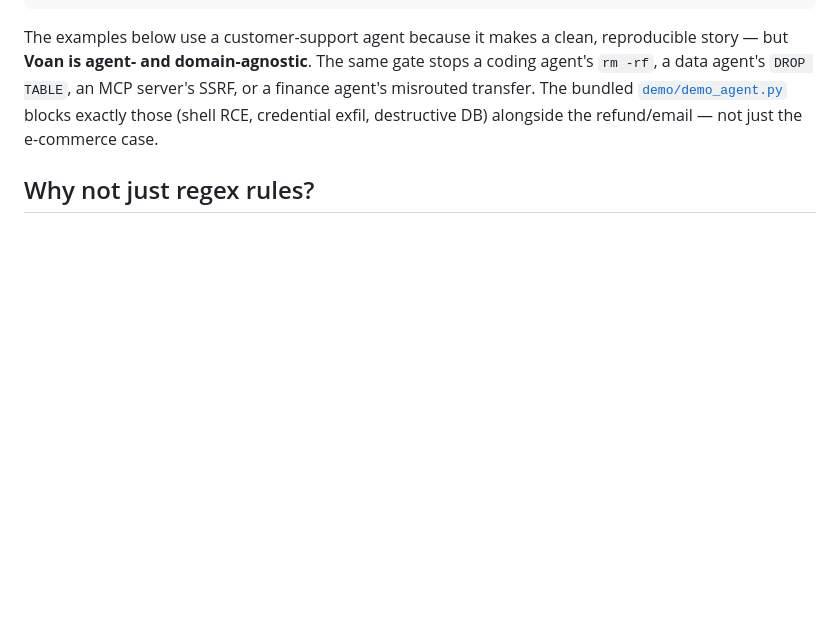
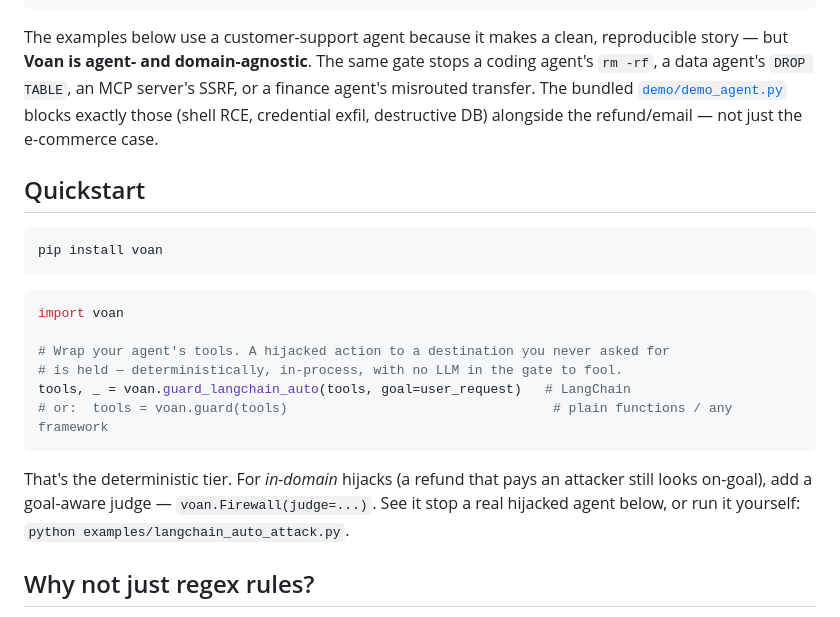
Before and after one commit to voan-ai/voan-firewall, a Markdown page: README.md, the part around the change. Rendered like a GitHub page; blank space fills up the shorter version.

Commit message:
README: add a top-level Quickstart (install + one line + run the demo)

````diff
--- a/README.md
+++ b/README.md
@@ -40,6 +40,25 @@ stops a coding agent's `rm -rf`, a data agent's `DROP TABLE`, an MCP server's SS
 or a finance agent's misrouted transfer. The bundled [`demo/demo_agent.py`](demo/demo_agent.py)
 blocks exactly those (shell RCE, credential exfil, destructive DB) alongside the
 refund/email — not just the e-commerce case.
+
+## Quickstart
+
+```bash
+pip install voan
+```
+```python
+import voan
+
+# Wrap your agent's tools. A hijacked action to a destination you never asked for
+# is held — deterministically, in-process, with no LLM in the gate to fool.
+tools, _ = voan.guard_langchain_auto(tools, goal=user_request)   # LangChain
+# or:  tools = voan.guard(tools)                                  # plain functions / any framework
+```
+
+That's the deterministic tier. For *in-domain* hijacks (a refund that pays an
+attacker still looks on-goal), add a goal-aware judge — `voan.Firewall(judge=...)`.
+See it stop a real hijacked agent below, or run it yourself:
+`python examples/langchain_auto_attack.py`.
 
 ## Why not just regex rules?
 
````
